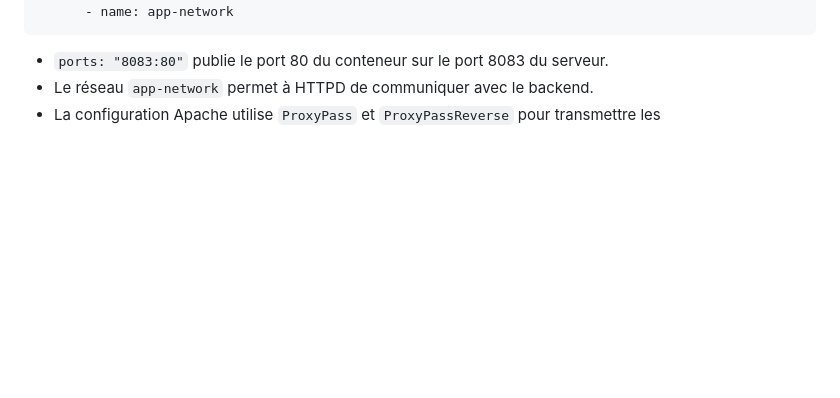
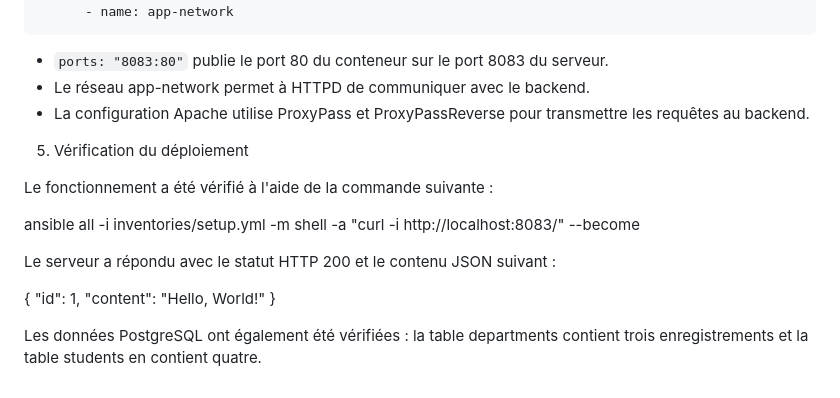
Before and after one commit to TONGTONG0113/discover-docker-tp, a Markdown page: README.md, the part around the change. Drawn GitHub-style; blank space fills up the shorter version.

````diff
--- a/README.md
+++ b/README.md
@@ -261,5 +261,20 @@ Le rôle `httpd` construit l'image `student-httpd:latest` à partir du répertoi
 ```
 
 - `ports: "8083:80"` publie le port 80 du conteneur sur le port 8083 du serveur.
-- Le réseau `app-network` permet à HTTPD de communiquer avec le backend.
-- La configuration Apache utilise `ProxyPass` et `ProxyPassReverse` pour transmettre les
+- Le réseau app-network permet à HTTPD de communiquer avec le backend.
+- La configuration Apache utilise ProxyPass et ProxyPassReverse pour transmettre les requêtes au backend.
+
+5. Vérification du déploiement
+
+Le fonctionnement a été vérifié à l'aide de la commande suivante :
+
+ansible all -i inventories/setup.yml -m shell -a "curl -i http://localhost:8083/" --become
+
+Le serveur a répondu avec le statut HTTP 200 et le contenu JSON suivant :
+
+{
+  "id": 1,
+  "content": "Hello, World!"
+}
+
+Les données PostgreSQL ont également été vérifiées : la table departments contient trois enregistrements et la table students en contient quatre.
````
